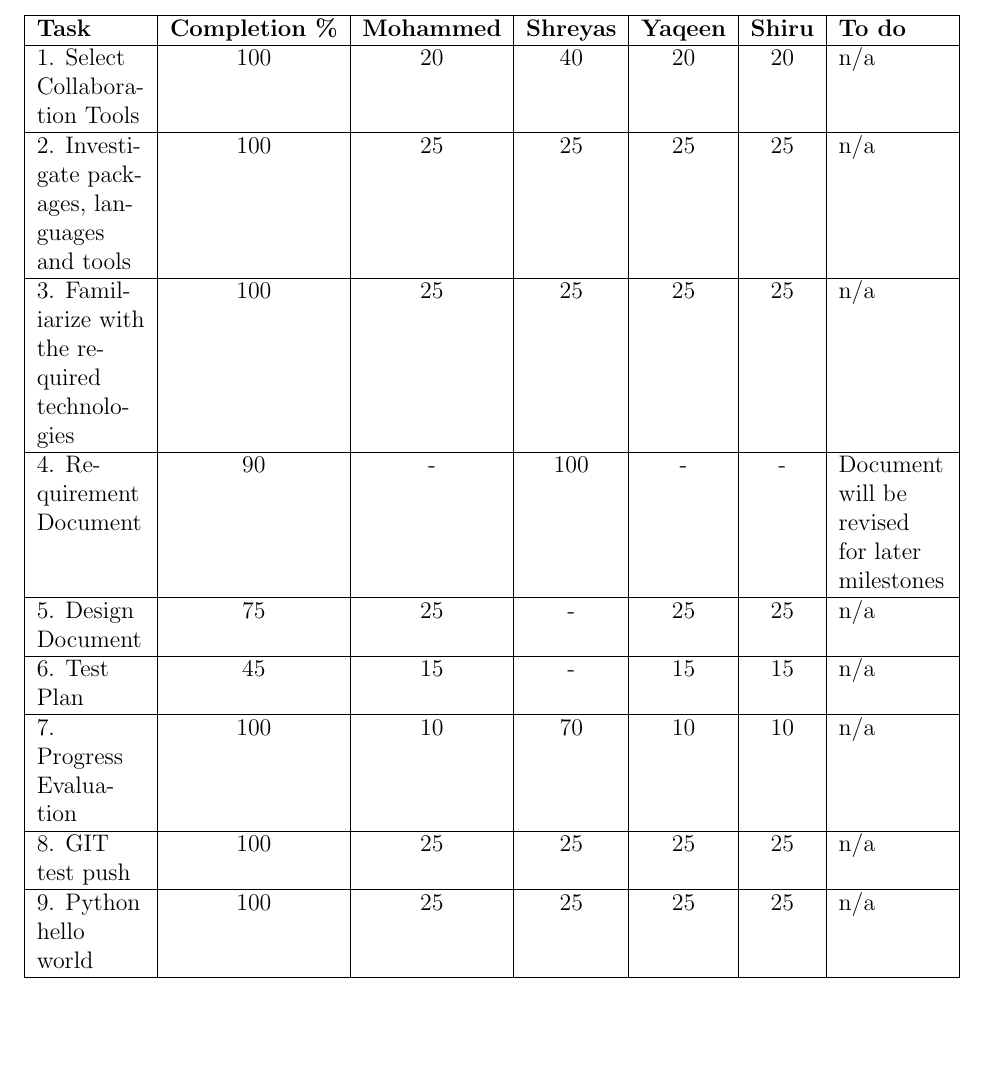
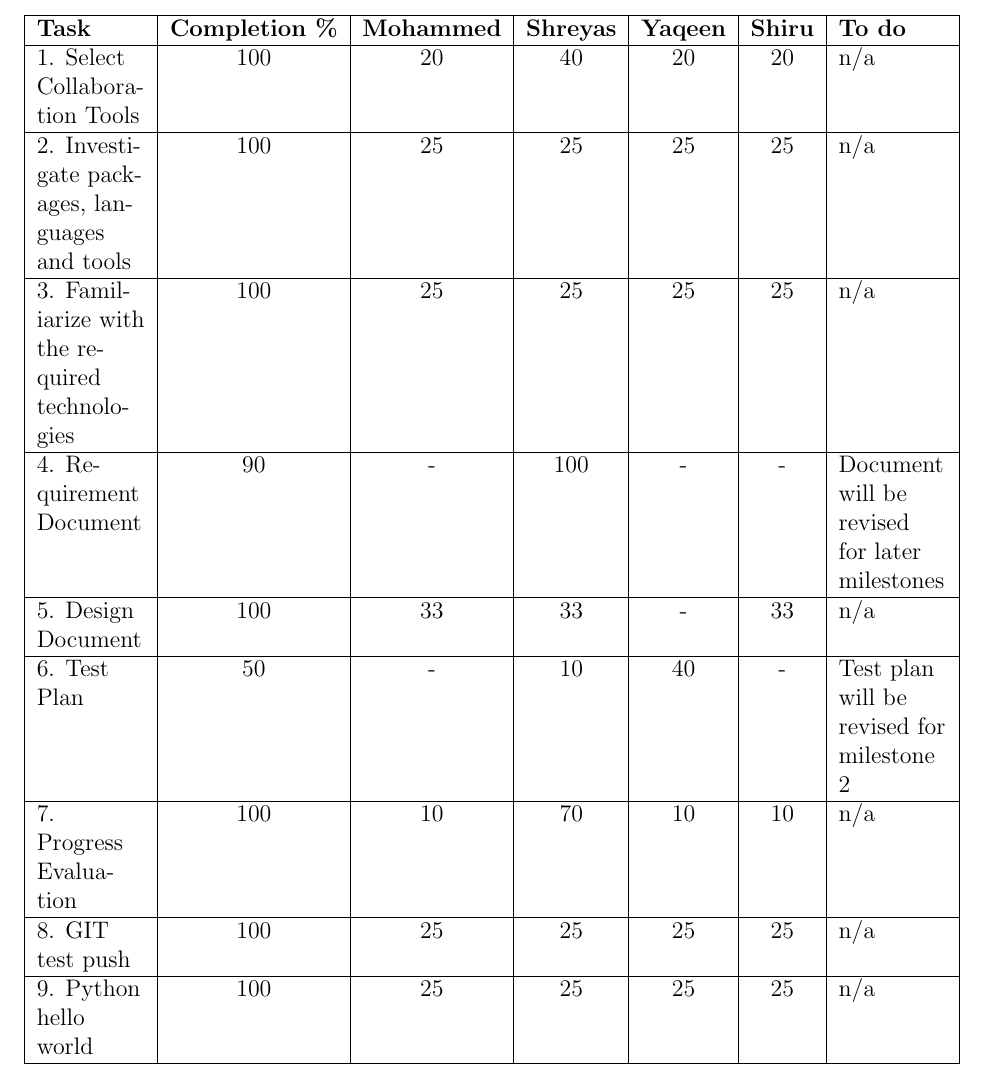
Before and after one commit to shreyasugemuge/Senior-Design-Project, a LaTeX document (docs/Milestone 1/Milestone_1_Progress_Evaluation.tex): part of page 3 of 11, cut so that both start at the same text, the shorter picture padded with empty space. Compiled offline with pdfLaTeX.

Commit message:
Updated progress document and added makefile for tex to pdf

```diff
--- a/docs/Milestone 1/Milestone_1_Progress_Evaluation.tex
+++ b/docs/Milestone 1/Milestone_1_Progress_Evaluation.tex
@@ -46,8 +46,8 @@
 	2. Investigate packages, languages and tools & 100 & 25 & 25 & 25 & 25 & n/a \\ \hline
 	3. Familiarize with the required technologies & 100 & 25 & 25 & 25 & 25 & n/a \\ \hline
 	4. Requirement Document & 90 & - & 100 & - & - & Document will be revised for later milestones \\ \hline
-	5. Design Document & 75 & 25 & - & 25 & 25 & n/a \\ \hline
-	6. Test Plan & 45 & 15 & - & 15 & 15 & n/a \\ \hline
+	5. Design Document & 100 & 33 & 33 & - & 33 & n/a \\ \hline
+	6. Test Plan & 50 & - & 10 & 40 & - & Test plan will be revised for milestone 2 \\ \hline
 	7. Progress Evaluation & 100 & 10 & 70 & 10 & 10 & n/a \\ \hline
 	8. GIT test push & 100 & 25 & 25 & 25 & 25 & n/a \\ \hline
 	9. Python hello world & 100 & 25 & 25 & 25 & 25 & n/a \\ \hline
```
Also changed, not shown: docs/Milestone 1/Milestone_1_Progress_Evaluation.pdf, 1 other file.
